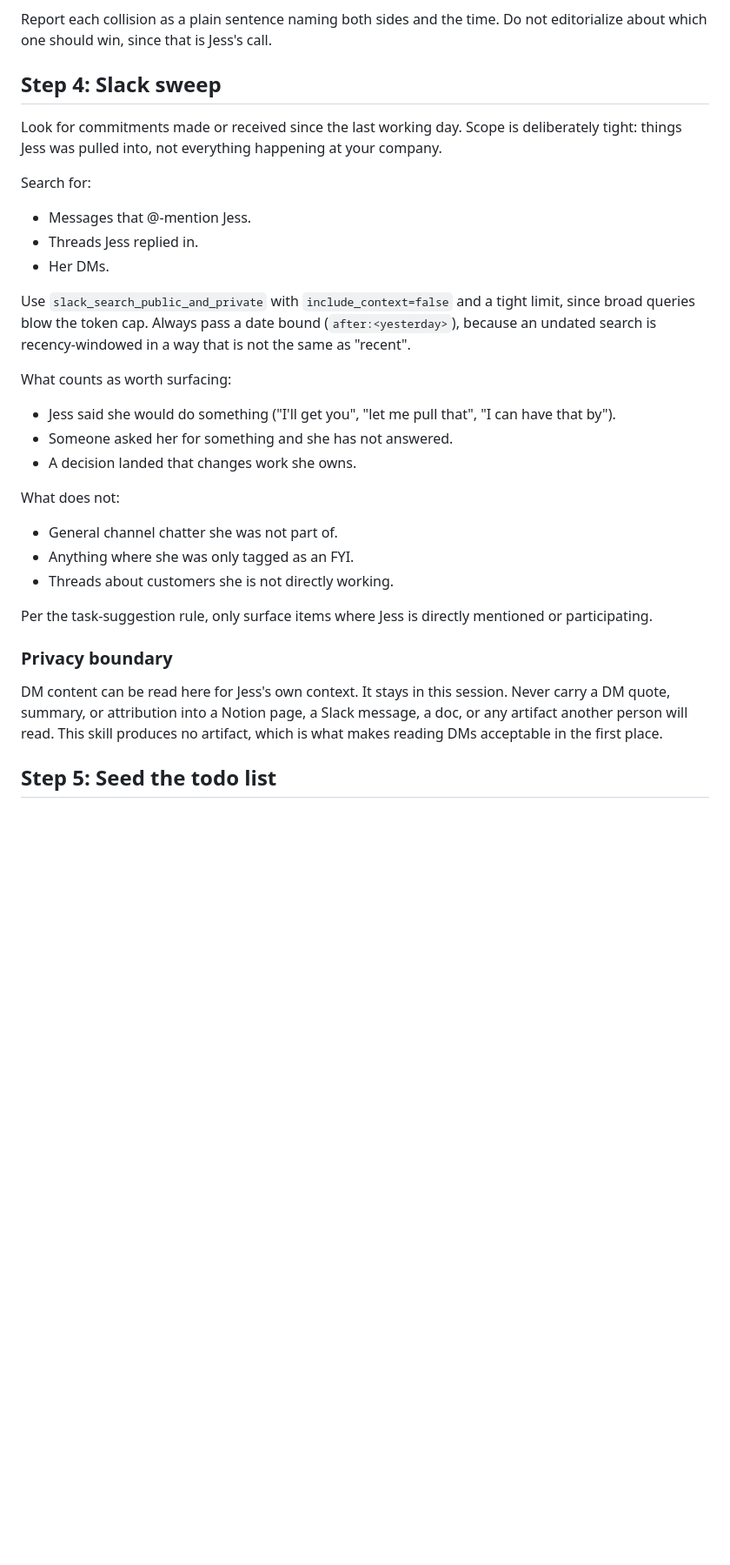
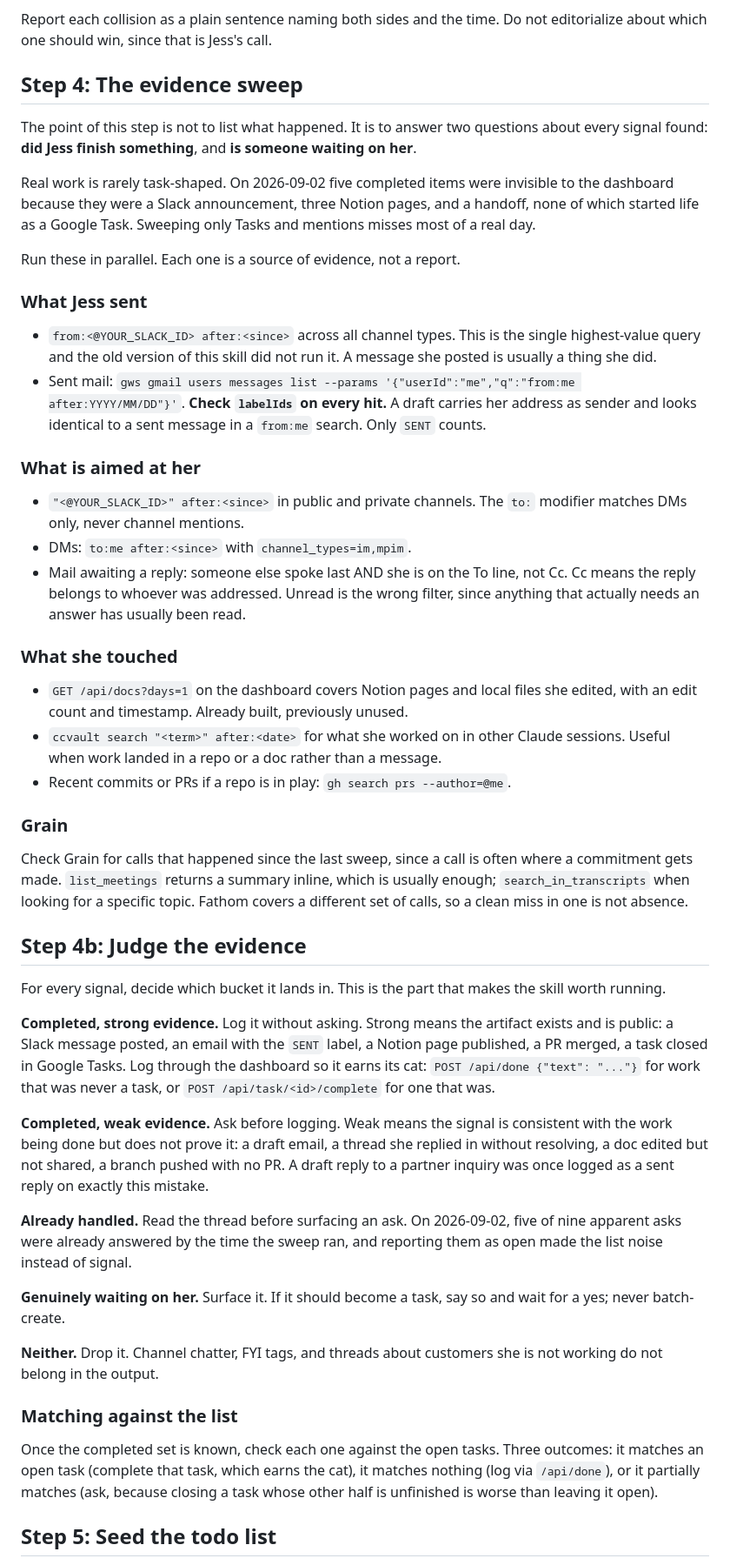
Before and after one commit to JessicaHerbert/herding-cats, a Markdown page: skill/SKILL.md, the part around one of its changes. Shown at 87% size. Rendered like a GitHub page; blank space fills up the shorter version.

```diff
--- a/skill/SKILL.md
+++ b/skill/SKILL.md
@@ -62,32 +77,85 @@ This is the part that earns the skill. Check for three kinds:
 
 Report each collision as a plain sentence naming both sides and the time. Do not editorialize about which one should win, since that is Jess's call.
 
-## Step 4: Slack sweep
+## Step 4: The evidence sweep
 
-Look for commitments made or received since the last working day. Scope is deliberately tight: things Jess was pulled into, not everything happening at your company.
+The point of this step is not to list what happened. It is to answer two
+questions about every signal found: **did Jess finish something**, and **is
+someone waiting on her**.
 
-Search for:
-- Messages that @-mention Jess.
-- Threads Jess replied in.
-- Her DMs.
+Real work is rarely task-shaped. On 2026-09-02 five completed items were
+invisible to the dashboard because they were a Slack announcement, three Notion
+pages, and a handoff, none of which started life as a Google Task. Sweeping only
+Tasks and mentions misses most of a real day.
 
-Use `slack_search_public_and_private` with `include_context=false` and a tight limit, since broad queries blow the token cap. Always pass a date bound (`after:<yesterday>`), because an undated search is recency-windowed in a way that is not the same as "recent".
+Run these in parallel. Each one is a source of evidence, not a report.
 
-What counts as worth surfacing:
-- Jess said she would do something ("I'll get you", "let me pull that", "I can have that by").
-- Someone asked her for something and she has not answered.
-- A decision landed that changes work she owns.
+### What Jess sent
 
-What does not:
-- General channel chatter she was not part of.
-- Anything where she was only tagged as an FYI.
-- Threads about customers she is not directly working.
+- `from:<@YOUR_SLACK_ID> after:<since>` across all channel types. This is the
+  single highest-value query and the old version of this skill did not run it.
+  A message she posted is usually a thing she did.
+- Sent mail: `gws gmail users messages list --params '{"userId":"me","q":"from:me after:YYYY/MM/DD"}'`.
+  **Check `labelIds` on every hit.** A draft carries her address as sender and
+  looks identical to a sent message in a `from:me` search. Only `SENT` counts.
 
-Per the task-suggestion rule, only surface items where Jess is directly mentioned or participating.
+### What is aimed at her
 
-### Privacy boundary
+- `"<@YOUR_SLACK_ID>" after:<since>` in public and private channels. The `to:`
+  modifier matches DMs only, never channel mentions.
+- DMs: `to:me after:<since>` with `channel_types=im,mpim`.
+- Mail awaiting a reply: someone else spoke last AND she is on the To line, not
+  Cc. Cc means the reply belongs to whoever was addressed. Unread is the wrong
+  filter, since anything that actually needs an answer has usually been read.
 
-DM content can be read here for Jess's own context. It stays in this session. Never carry a DM quote, summary, or attribution into a Notion page, a Slack message, a doc, or any artifact another person will read. This skill produces no artifact, which is what makes reading DMs acceptable in the first place.
+### What she touched
+
+- `GET /api/docs?days=1` on the dashboard covers Notion pages and local files
+  she edited, with an edit count and timestamp. Already built, previously unused.
+- `ccvault search "<term>" after:<date>` for what she worked on in other Claude
+  sessions. Useful when work landed in a repo or a doc rather than a message.
+- Recent commits or PRs if a repo is in play: `gh search prs --author=@me`.
+
+### Grain
+
+Check Grain for calls that happened since the last sweep, since a call is often
+where a commitment gets made. `list_meetings` returns a summary inline, which is
+usually enough; `search_in_transcripts` when looking for a specific topic. Fathom
+covers a different set of calls, so a clean miss in one is not absence.
+
+## Step 4b: Judge the evidence
+
+For every signal, decide which bucket it lands in. This is the part that makes
+the skill worth running.
+
+**Completed, strong evidence.** Log it without asking. Strong means the artifact
+exists and is public: a Slack message posted, an email with the `SENT` label, a
+Notion page published, a PR merged, a task closed in Google Tasks. Log through
+the dashboard so it earns its cat: `POST /api/done {"text": "..."}` for work that
+was never a task, or `POST /api/task/<id>/complete` for one that was.
+
+**Completed, weak evidence.** Ask before logging. Weak means the signal is
+consistent with the work being done but does not prove it: a draft email, a
+thread she replied in without resolving, a doc edited but not shared, a branch
+pushed with no PR. A draft reply to a partner inquiry was once logged as a sent
+reply on exactly this mistake.
+
+**Already handled.** Read the thread before surfacing an ask. On 2026-09-02, five
+of nine apparent asks were already answered by the time the sweep ran, and
+reporting them as open made the list noise instead of signal.
+
+**Genuinely waiting on her.** Surface it. If it should become a task, say so and
+wait for a yes; never batch-create.
+
+**Neither.** Drop it. Channel chatter, FYI tags, and threads about customers she
+is not working do not belong in the output.
+
+### Matching against the list
+
+Once the completed set is known, check each one against the open tasks. Three
+outcomes: it matches an open task (complete that task, which earns the cat), it
+matches nothing (log via `/api/done`), or it partially matches (ask, because
+closing a task whose other half is unfinished is worse than leaving it open).
 
 ## Step 5: Seed the todo list
 
```
Also changed, not shown: other parts of skill/SKILL.md (+38 -7 lines), README.md (+14 -2 lines).
